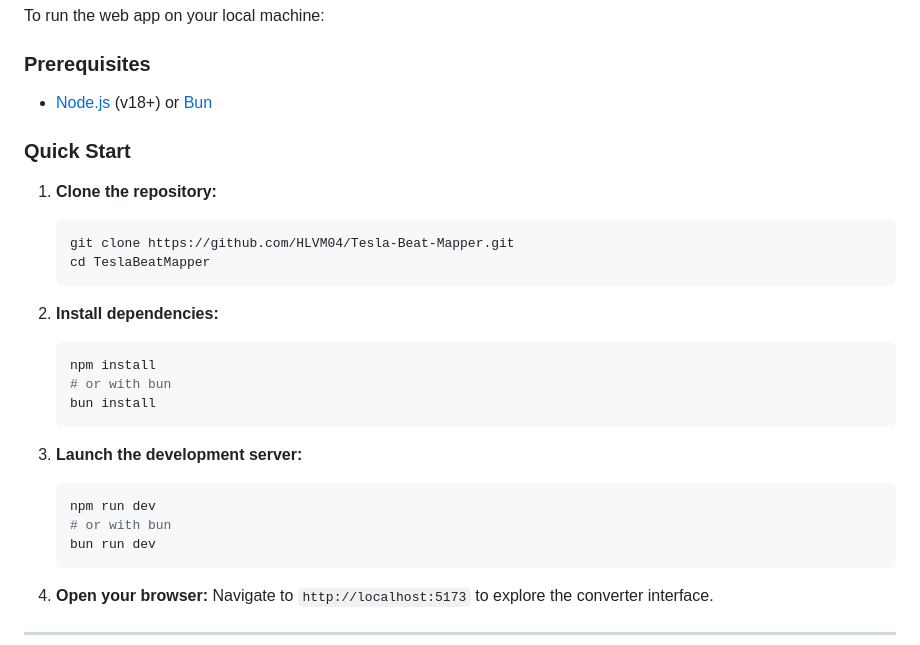
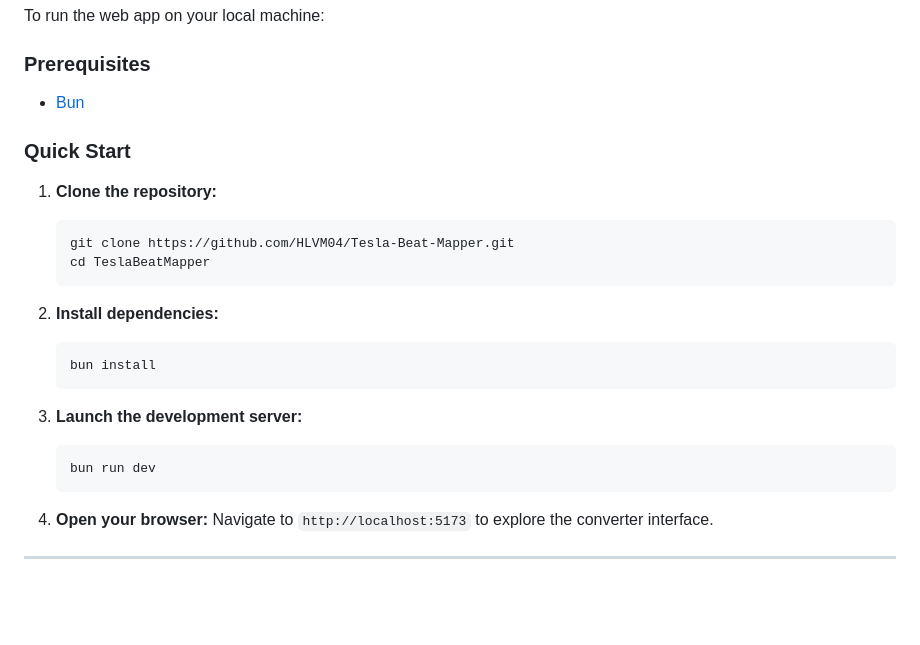
Before and after one commit to HLVM04/Tesla-Beat-Saber-Light-Show-Converter, a Markdown page: README.md, the part around one of its changes. Drawn GitHub-style; blank space fills up the shorter version.

Commit message:
docs: Remove Node/npm references and promote Bun exclusively in README.md

````diff
--- a/README.md
+++ b/README.md
@@ -50,7 +50,7 @@ Tesla Beat Mapper parses the structure of Beat Saber beat maps and maps game act
 To run the web app on your local machine:
 
 ### Prerequisites
-- [Node.js](https://nodejs.org/) (v18+) or [Bun](https://bun.sh/)
+- [Bun](https://bun.sh/)
 
 ### Quick Start
 
@@ -62,15 +62,11 @@ To run the web app on your local machine:
 
 2. **Install dependencies:**
    ```bash
-   npm install
-   # or with bun
    bun install
    ```
 
 3. **Launch the development server:**
    ```bash
-   npm run dev
-   # or with bun
    bun run dev
    ```
 
````
Also changed, not shown: other parts of README.md (+1 -1 lines).
